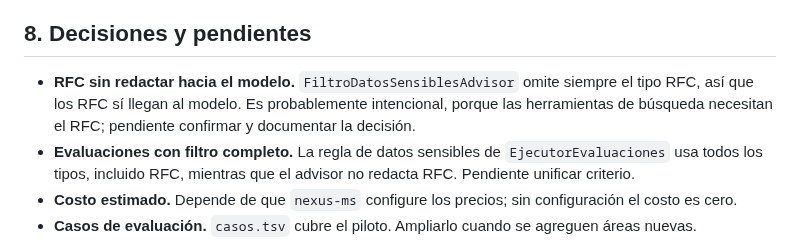
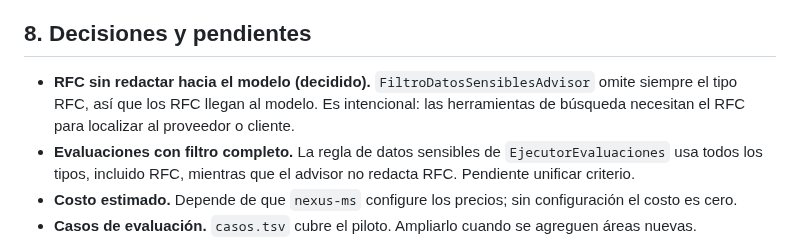
Before and after one commit to josesaid/EMPRESA_JOSESAID, a Markdown page: nexus-comun/README.md, the part around the change. GitHub-like rendering.

Commit message:
docs(nexus-comun): RFC sin redactar hacia el modelo es decisión intencional
Co-Authored-By: Claude Haiku 5.5 <noreply@anthropic.com>
Claude-Session: https://claude.ai/code/session_01QDKu8QPGbTqSWtHiDCncub

```diff
--- a/nexus-comun/README.md
+++ b/nexus-comun/README.md
@@ -126,7 +126,7 @@ En tu Mac también existe `ejecutar-pruebas-nexus.sh` en la raíz del repositori
 
 ## 8. Decisiones y pendientes
 
-- **RFC sin redactar hacia el modelo.** `FiltroDatosSensiblesAdvisor` omite siempre el tipo RFC, así que los RFC sí llegan al modelo. Es probablemente intencional, porque las herramientas de búsqueda necesitan el RFC; pendiente confirmar y documentar la decisión.
+- **RFC sin redactar hacia el modelo (decidido).** `FiltroDatosSensiblesAdvisor` omite siempre el tipo RFC, así que los RFC llegan al modelo. Es intencional: las herramientas de búsqueda necesitan el RFC para localizar al proveedor o cliente.
 - **Evaluaciones con filtro completo.** La regla de datos sensibles de `EjecutorEvaluaciones` usa todos los tipos, incluido RFC, mientras que el advisor no redacta RFC. Pendiente unificar criterio.
 - **Costo estimado.** Depende de que `nexus-ms` configure los precios; sin configuración el costo es cero.
 - **Casos de evaluación.** `casos.tsv` cubre el piloto. Ampliarlo cuando se agreguen áreas nuevas.
```
